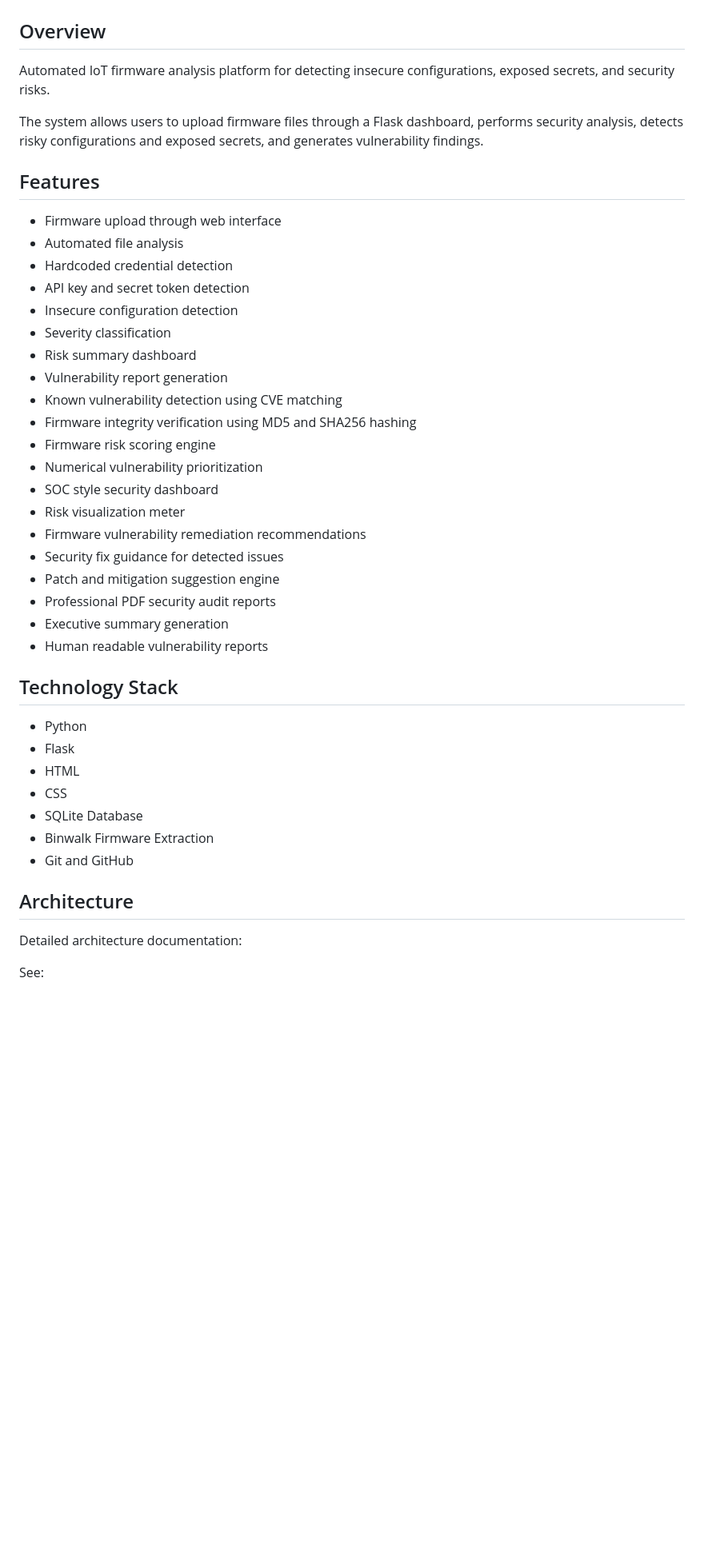
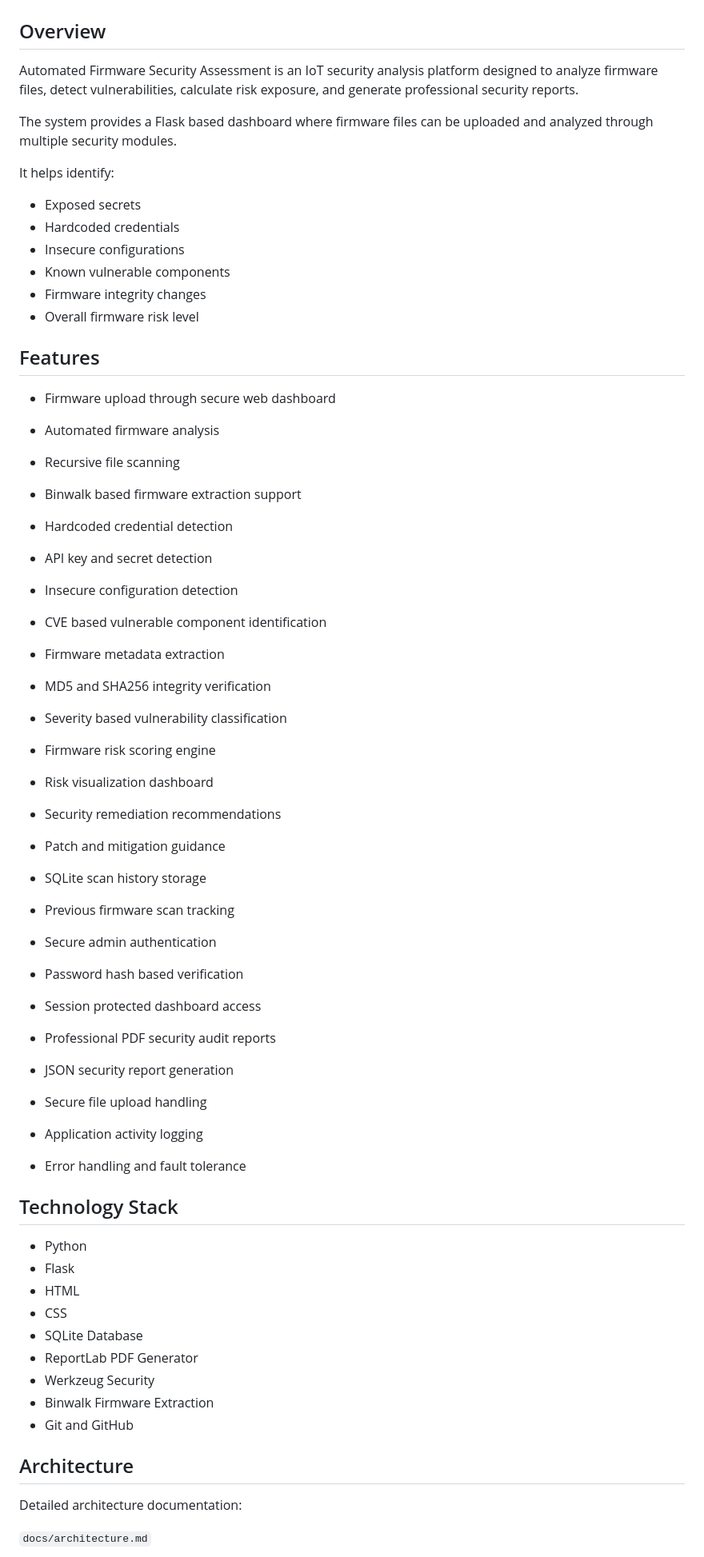
Before and after one commit to smruthinayak2006/Firmware_Security_Assessment, a Markdown page: README.md, the part around one of its changes. Shown at 80% size. Rendered like a GitHub page; blank space fills up the shorter version.

```diff
--- a/README.md
+++ b/README.md
@@ -3,34 +3,57 @@
 
 ## Overview
 
-Automated IoT firmware analysis platform for detecting insecure configurations, exposed secrets, and security risks.
+Automated Firmware Security Assessment is an IoT security analysis platform designed to analyze firmware files, detect vulnerabilities, calculate risk exposure, and generate professional security reports.
 
-The system allows users to upload firmware files through a Flask dashboard, performs security analysis, detects risky configurations and exposed secrets, and generates vulnerability findings.
+The system provides a Flask based dashboard where firmware files can be uploaded and analyzed through multiple security modules.
+
+It helps identify:
+
+- Exposed secrets
+- Hardcoded credentials
+- Insecure configurations
+- Known vulnerable components
+- Firmware integrity changes
+- Overall firmware risk level
 
 
 
 ## Features
 
-- Firmware upload through web interface
-- Automated file analysis
+- Firmware upload through secure web dashboard
+- Automated firmware analysis
+- Recursive file scanning
+- Binwalk based firmware extraction support
+
 - Hardcoded credential detection
-- API key and secret token detection
+- API key and secret detection
 - Insecure configuration detection
-- Severity classification
-- Risk summary dashboard
-- Vulnerability report generation
-- Known vulnerability detection using CVE matching
-- Firmware integrity verification using MD5 and SHA256 hashing
+- CVE based vulnerable component identification
+
+- Firmware metadata extraction
+- MD5 and SHA256 integrity verification
+
+- Severity based vulnerability classification
 - Firmware risk scoring engine
-- Numerical vulnerability prioritization
-- SOC style security dashboard
-- Risk visualization meter
-- Firmware vulnerability remediation recommendations
-- Security fix guidance for detected issues
-- Patch and mitigation suggestion engine
+- Risk visualization dashboard
+
+- Security remediation recommendations
+- Patch and mitigation guidance
+
+- SQLite scan history storage
+- Previous firmware scan tracking
+
+- Secure admin authentication
+- Password hash based verification
+- Session protected dashboard access
+
 - Professional PDF security audit reports
-- Executive summary generation
-- Human readable vulnerability reports
+- JSON security report generation
+
+- Secure file upload handling
+- Application activity logging
+- Error handling and fault tolerance
+
 
 
 ## Technology Stack
@@ -40,6 +63,8 @@ The system allows users to upload firmware files through a Flask dashboard, perf
 - HTML
 - CSS
 - SQLite Database
+- ReportLab PDF Generator
+- Werkzeug Security
 - Binwalk Firmware Extraction
 - Git and GitHub
 
@@ -49,5 +74,5 @@ The system allows users to upload firmware files through a Flask dashboard, perf
 
 Detailed architecture documentation:
 
-See:
+`docs/architecture.md`
 
```
Also changed, not shown: other parts of README.md (+204 -81 lines).
